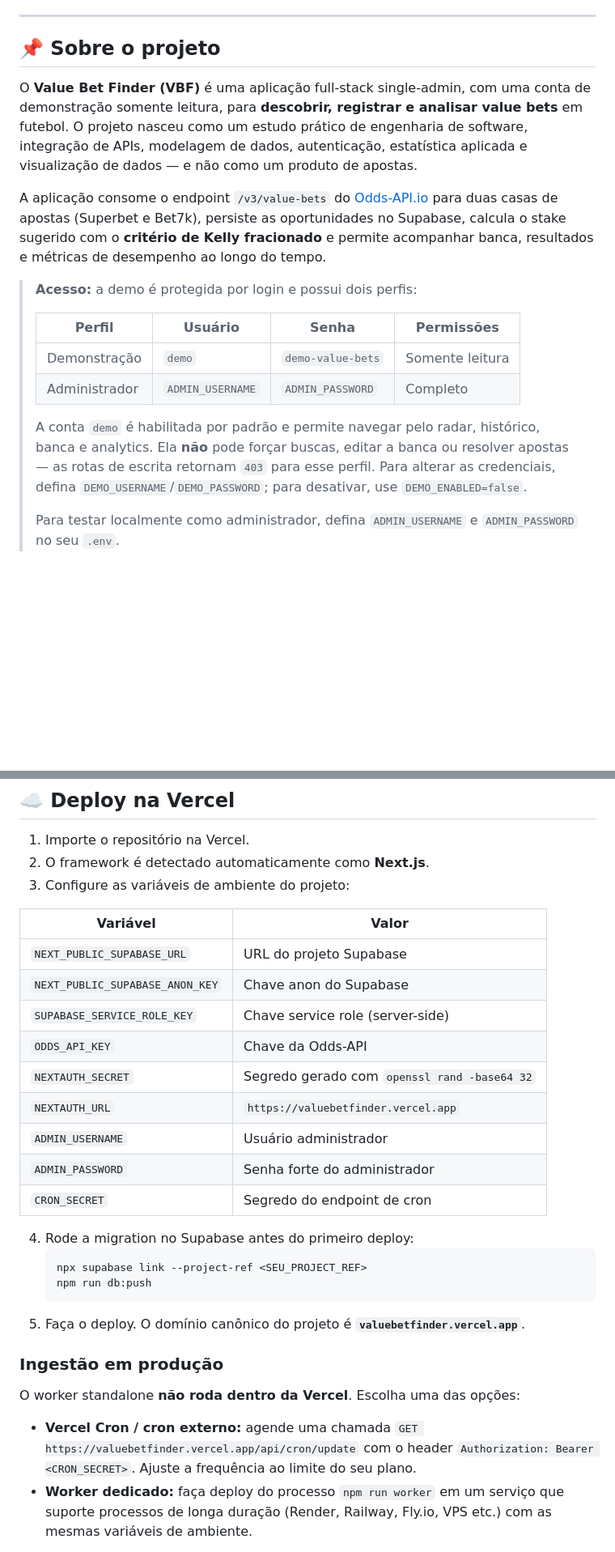
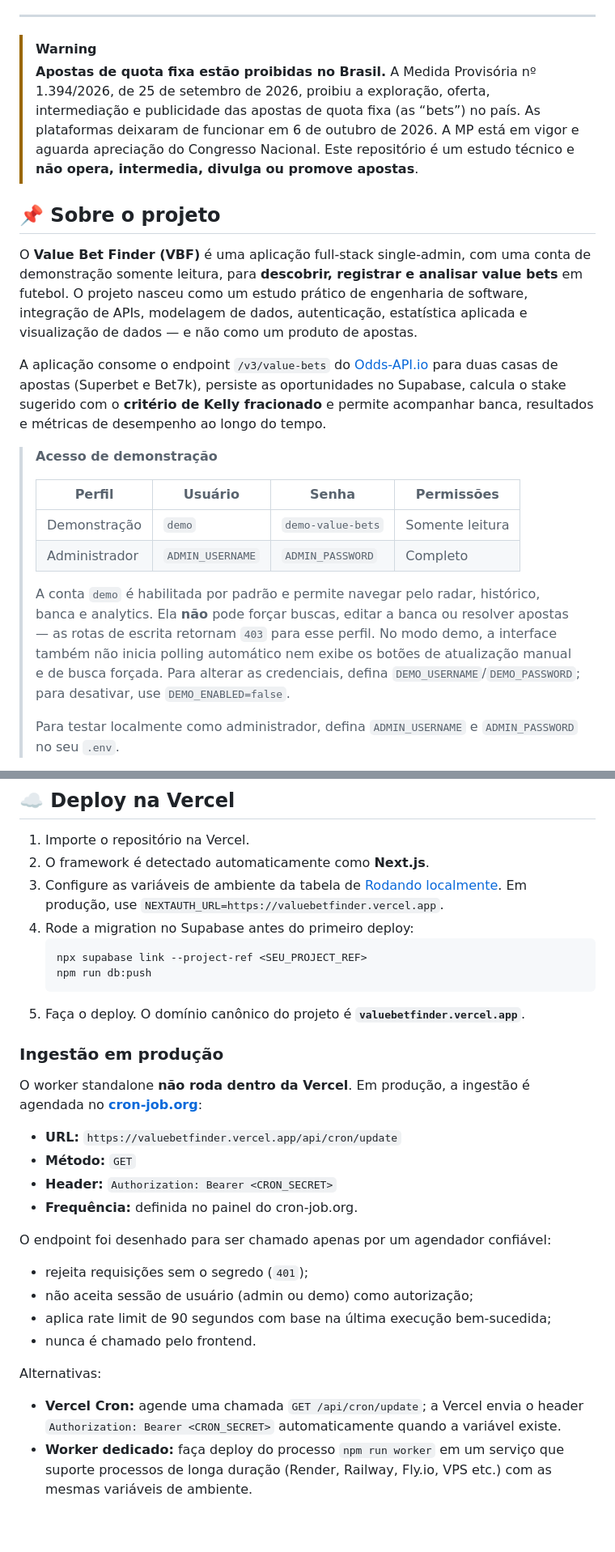
Before and after one commit to jrchakalo/Value-Bet-Finder, a Markdown page: README.md, 2 parts joined by grey strips. Shown at 81% size. Rendered like a GitHub page; blank space fills up the shorter version.

````diff
--- a/README.md
+++ b/README.md
@@ -26,6 +26,10 @@
 </div>
 
 ---
+
+> [!WARNING]
+> **Apostas de quota fixa estão proibidas no Brasil.**
+> A Medida Provisória nº 1.394/2026, de 25 de setembro de 2026, proibiu a exploração, oferta, intermediação e publicidade das apostas de quota fixa (as “bets”) no país. As plataformas deixaram de funcionar em 6 de outubro de 2026. A MP está em vigor e aguarda apreciação do Congresso Nacional. Este repositório é um estudo técnico e **não opera, intermedia, divulga ou promove apostas**.
 
 ## 📌 Sobre o projeto
 
@@ -33,14 +37,14 @@ O **Value Bet Finder (VBF)** é uma aplicação full-stack single-admin, com uma
 
 A aplicação consome o endpoint `/v3/value-bets` do [Odds-API.io](https://odds-api.io/) para duas casas de apostas (Superbet e Bet7k), persiste as oportunidades no Supabase, calcula o stake sugerido com o **critério de Kelly fracionado** e permite acompanhar banca, resultados e métricas de desempenho ao longo do tempo.
 
-> **Acesso:** a demo é protegida por login e possui dois perfis:
+> **Acesso de demonstração**
 >
 > | Perfil | Usuário | Senha | Permissões |
 > | --- | --- | --- | --- |
 > | Demonstração | `demo` | `demo-value-bets` | Somente leitura |
 > | Administrador | `ADMIN_USERNAME` | `ADMIN_PASSWORD` | Completo |
 >
-> A conta `demo` é habilitada por padrão e permite navegar pelo radar, histórico, banca e analytics. Ela **não** pode forçar buscas, editar a banca ou resolver apostas — as rotas de escrita retornam `403` para esse perfil. Para alterar as credenciais, defina `DEMO_USERNAME`/`DEMO_PASSWORD`; para desativar, use `DEMO_ENABLED=false`.
+> A conta `demo` é habilitada por padrão e permite navegar pelo radar, histórico, banca e analytics. Ela **não** pode forçar buscas, editar a banca ou resolver apostas — as rotas de escrita retornam `403` para esse perfil. No modo demo, a interface também não inicia polling automático nem exibe os botões de atualização manual e de busca forçada. Para alterar as credenciais, defina `DEMO_USERNAME`/`DEMO_PASSWORD`; para desativar, use `DEMO_ENABLED=false`.
 >
 > Para testar localmente como administrador, defina `ADMIN_USERNAME` e `ADMIN_PASSWORD` no seu `.env`.
 
@@ -328,20 +376,7 @@ npm run build           # build de produção
 
 1. Importe o repositório na Vercel.
 2. O framework é detectado automaticamente como **Next.js**.
-3. Configure as variáveis de ambiente do projeto:
-
-| Variável | Valor |
-| --- | --- |
-| `NEXT_PUBLIC_SUPABASE_URL` | URL do projeto Supabase |
-| `NEXT_PUBLIC_SUPABASE_ANON_KEY` | Chave anon do Supabase |
-| `SUPABASE_SERVICE_ROLE_KEY` | Chave service role (server-side) |
-| `ODDS_API_KEY` | Chave da Odds-API |
-| `NEXTAUTH_SECRET` | Segredo gerado com `openssl rand -base64 32` |
-| `NEXTAUTH_URL` | `https://valuebetfinder.vercel.app` |
-| `ADMIN_USERNAME` | Usuário administrador |
-| `ADMIN_PASSWORD` | Senha forte do administrador |
-| `CRON_SECRET` | Segredo do endpoint de cron |
-
+3. Configure as variáveis de ambiente da tabela de [Rodando localmente](#-rodando-localmente). Em produção, use `NEXTAUTH_URL=https://valuebetfinder.vercel.app`.
 4. Rode a migration no Supabase antes do primeiro deploy:
    ```bash
    npx supabase link --project-ref <SEU_PROJECT_REF>
@@ -351,9 +386,23 @@ npm run build           # build de produção
 
 ### Ingestão em produção
 
-O worker standalone **não roda dentro da Vercel**. Escolha uma das opções:
+O worker standalone **não roda dentro da Vercel**. Em produção, a ingestão é agendada no **[cron-job.org](https://cron-job.org)**:
 
-- **Vercel Cron / cron externo:** agende uma chamada `GET https://valuebetfinder.vercel.app/api/cron/update` com o header `Authorization: Bearer <CRON_SECRET>`. Ajuste a frequência ao limite do seu plano.
+- **URL:** `https://valuebetfinder.vercel.app/api/cron/update`
+- **Método:** `GET`
+- **Header:** `Authorization: Bearer <CRON_SECRET>`
+- **Frequência:** definida no painel do cron-job.org.
+
+O endpoint foi desenhado para ser chamado apenas por um agendador confiável:
+
+- rejeita requisições sem o segredo (`401`);
+- não aceita sessão de usuário (admin ou demo) como autorização;
+- aplica rate limit de 90 segundos com base na última execução bem-sucedida;
+- nunca é chamado pelo frontend.
+
+Alternativas:
+
+- **Vercel Cron:** agende uma chamada `GET /api/cron/update`; a Vercel envia o header `Authorization: Bearer <CRON_SECRET>` automaticamente quando a variável existe.
 - **Worker dedicado:** faça deploy do processo `npm run worker` em um serviço que suporte processos de longa duração (Render, Railway, Fly.io, VPS etc.) com as mesmas variáveis de ambiente.
 
 Exemplo de configuração de Vercel Cron (opcional):
````
Also changed, not shown: other parts of README.md (+100 -50 lines), SECURITY.md (+4 -1 lines), docs/radar-demo.png (added), 12 other files.
